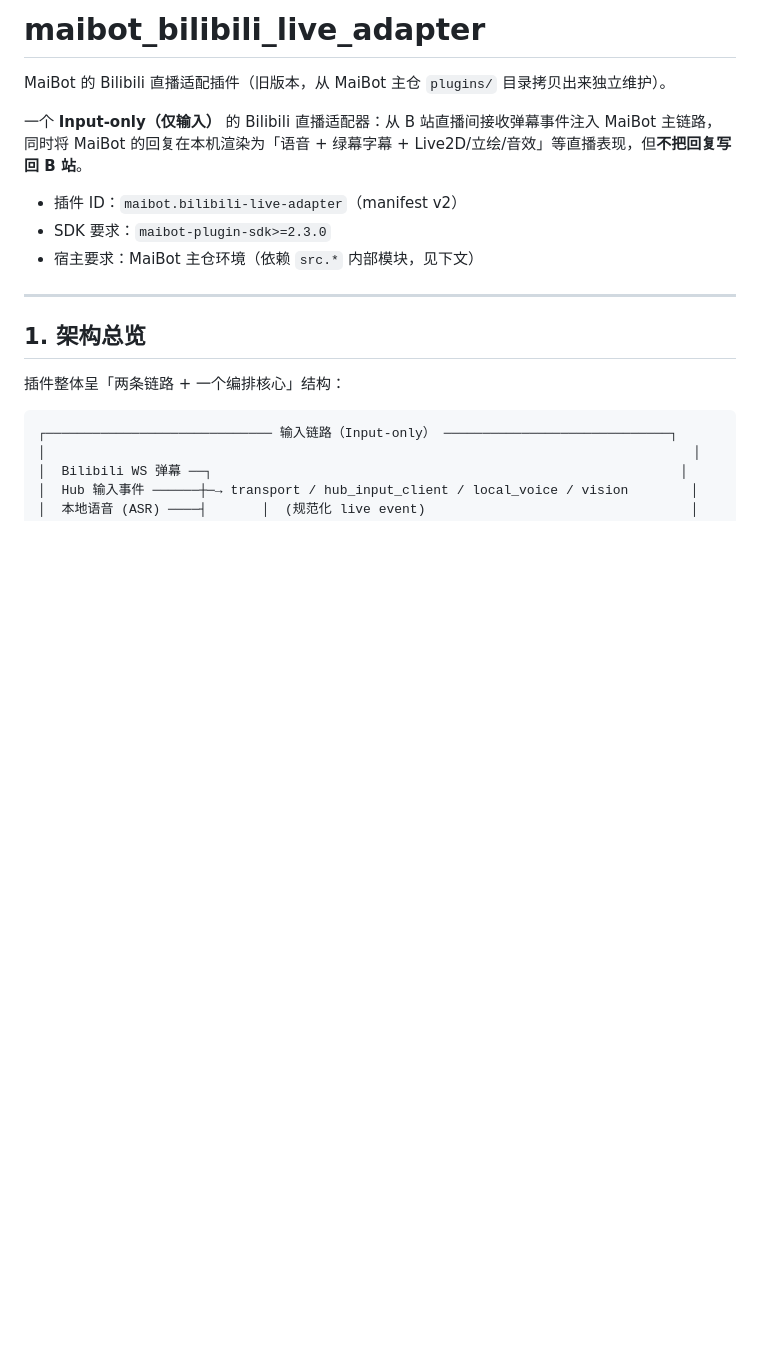
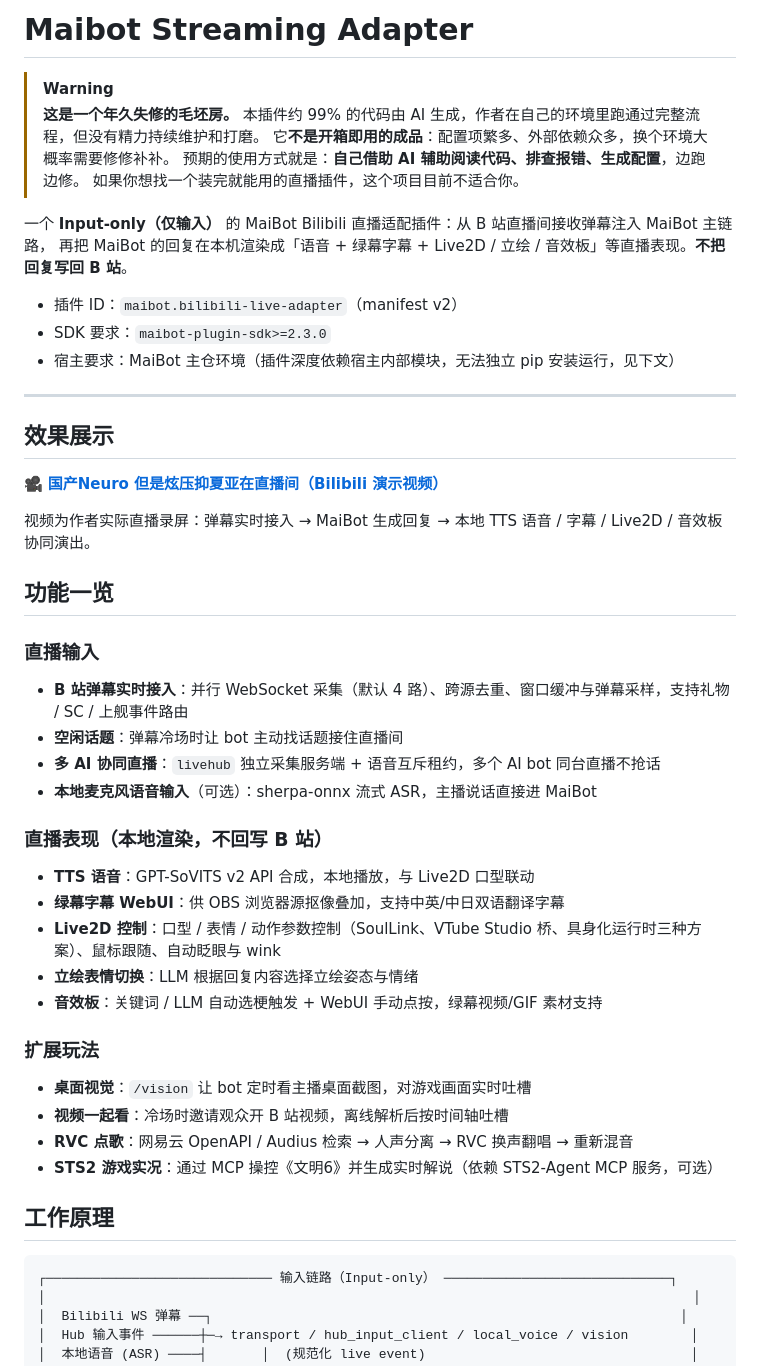
Before and after one commit to OnlyAnIronFW/Maibot-Streaming-Adapter, a Markdown page: README.md, the part around one of its changes. Rendered like a GitHub page; blank space fills up the shorter version.

````diff
--- a/README.md
+++ b/README.md
@@ -1,19 +1,52 @@
-# maibot_bilibili_live_adapter
+# Maibot Streaming Adapter
 
-MaiBot 的 Bilibili 直播适配插件（旧版本，从 MaiBot 主仓 `plugins/` 目录拷贝出来独立维护）。
+> [!WARNING]
+> **这是一个年久失修的毛坯房。**
+> 本插件约 99% 的代码由 AI 生成，作者在自己的环境里跑通过完整流程，但没有精力持续维护和打磨。
+> 它**不是开箱即用的成品**：配置项繁多、外部依赖众多，换个环境大概率需要修修补补。
+> 预期的使用方式就是：**自己借助 AI 辅助阅读代码、排查报错、生成配置**，边跑边修。
+> 如果你想找一个装完就能用的直播插件，这个项目目前不适合你。
 
-一个 **Input-only（仅输入）** 的 Bilibili 直播适配器：从 B 站直播间接收弹幕事件注入 MaiBot 主链路，
-同时将 MaiBot 的回复在本机渲染为「语音 + 绿幕字幕 + Live2D/立绘/音效」等直播表现，但**不把回复写回 B 站**。
+一个 **Input-only（仅输入）** 的 MaiBot Bilibili 直播适配插件：从 B 站直播间接收弹幕注入 MaiBot 主链路，
+再把 MaiBot 的回复在本机渲染成「语音 + 绿幕字幕 + Live2D / 立绘 / 音效板」等直播表现。**不把回复写回 B 站**。
 
 - 插件 ID：`maibot.bilibili-live-adapter`（manifest v2）
 - SDK 要求：`maibot-plugin-sdk>=2.3.0`
-- 宿主要求：MaiBot 主仓环境（依赖 `src.*` 内部模块，见下文）
+- 宿主要求：MaiBot 主仓环境（插件深度依赖宿主内部模块，无法独立 pip 安装运行，见下文）
 
 ---
 
-## 1. 架构总览
+## 效果展示
 
-插件整体呈「两条链路 + 一个编排核心」结构：
+🎥 **[国产Neuro 但是炫压抑夏亚在直播间（Bilibili 演示视频）](https://www.bilibili.com/video/BV1ak9qBoExY/)**
+
+视频为作者实际直播录屏：弹幕实时接入 → MaiBot 生成回复 → 本地 TTS 语音 / 字幕 / Live2D / 音效板协同演出。
+
+## 功能一览
+
+### 直播输入
+
+- **B 站弹幕实时接入**：并行 WebSocket 采集（默认 4 路）、跨源去重、窗口缓冲与弹幕采样，支持礼物 / SC / 上舰事件路由
+- **空闲话题**：弹幕冷场时让 bot 主动找话题接住直播间
+- **多 AI 协同直播**：`livehub` 独立采集服务端 + 语音互斥租约，多个 AI bot 同台直播不抢话
+- **本地麦克风语音输入**（可选）：sherpa-onnx 流式 ASR，主播说话直接进 MaiBot
+
+### 直播表现（本地渲染，不回写 B 站）
+
+- **TTS 语音**：GPT-SoVITS v2 API 合成，本地播放，与 Live2D 口型联动
+- **绿幕字幕 WebUI**：供 OBS 浏览器源抠像叠加，支持中英/中日双语翻译字幕
+- **Live2D 控制**：口型 / 表情 / 动作参数控制（SoulLink、VTube Studio 桥、具身化运行时三种方案）、鼠标跟随、自动眨眼与 wink
+- **立绘表情切换**：LLM 根据回复内容选择立绘姿态与情绪
+- **音效板**：关键词 / LLM 自动选梗触发 + WebUI 手动点按，绿幕视频/GIF 素材支持
+
+### 扩展玩法
+
+- **桌面视觉**：`/vision` 让 bot 定时看主播桌面截图，对游戏画面实时吐槽
+- **视频一起看**：冷场时邀请观众开 B 站视频，离线解析后按时间轴吐槽
+- **RVC 点歌**：网易云 OpenAPI / Audius 检索 → 人声分离 → RVC 换声翻唱 → 重新混音
+- **STS2 游戏实况**：通过 MCP 操控《文明6》并生成实时解说（依赖 STS2-Agent MCP 服务，可选）
+
+## 工作原理
 
 ```
 ┌───────────────────────────── 输入链路（Input-only） ─────────────────────────────┐
````
Also changed, not shown: other parts of README.md (+114 -120 lines).
